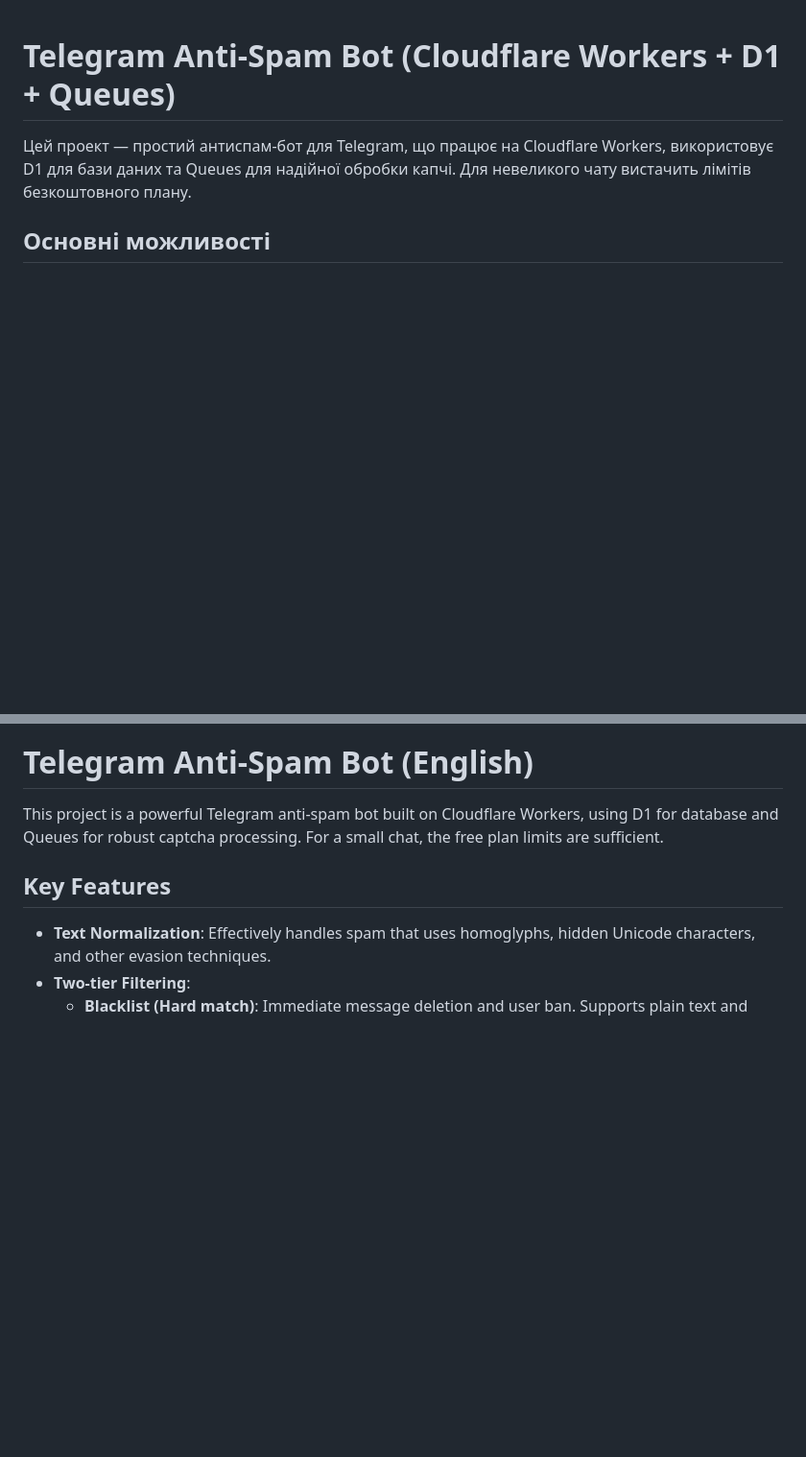
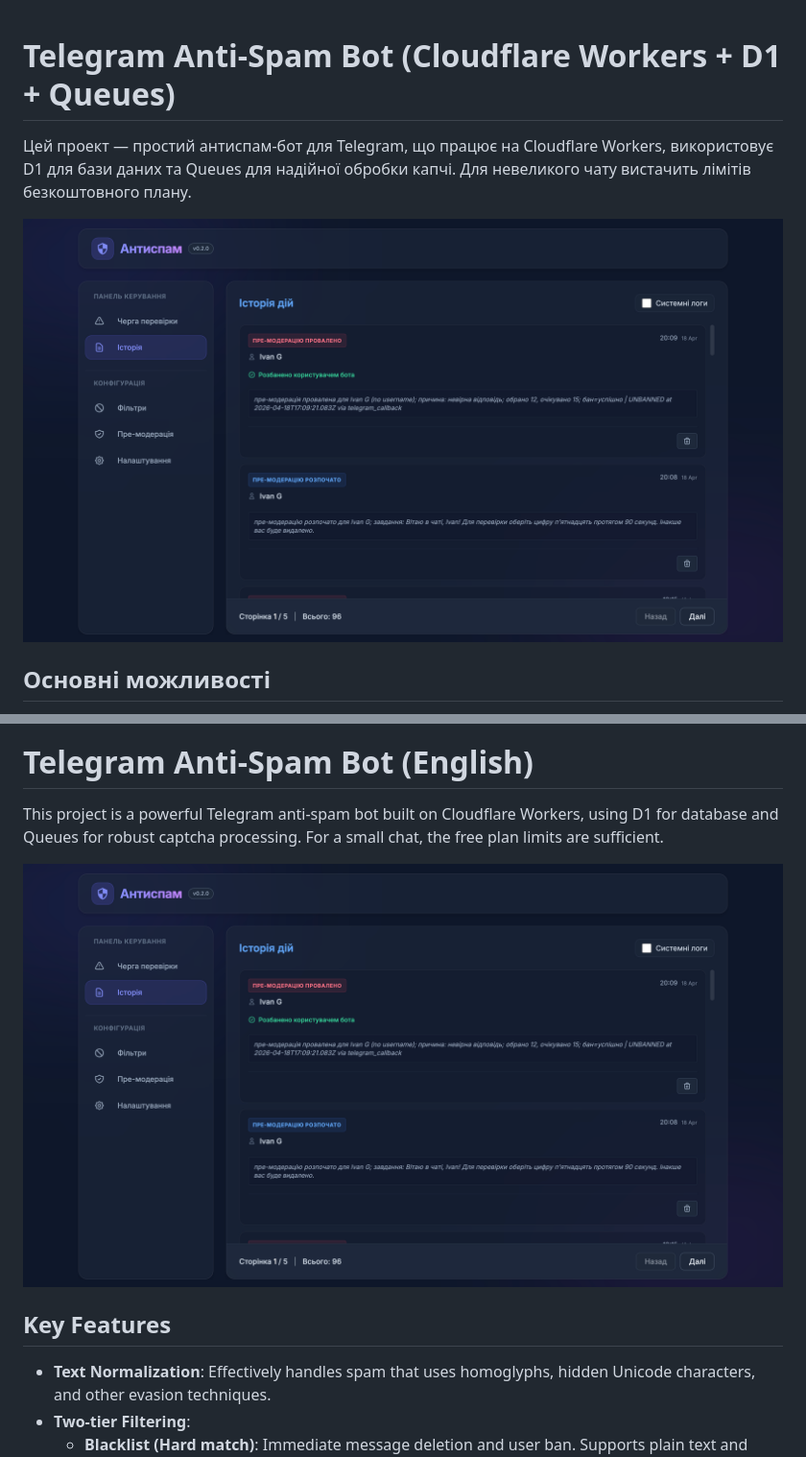
Before and after one commit to BUSHA/telegram-anti-spam-bot, a Markdown page: README.md, 2 parts joined by grey strips. Shown: that part at 96% size. Rendered like a GitHub page; pictures changed too: Screenshot.png (added); blank space fills up the shorter version.

Commit message:
docs: add project screenshot to README

```diff
--- a/README.md
+++ b/README.md
@@ -1,6 +1,8 @@
 # Telegram Anti-Spam Bot (Cloudflare Workers + D1 + Queues)
 
 Цей проект — простий антиспам-бот для Telegram, що працює на Cloudflare Workers, використовує D1 для бази даних та Queues для надійної обробки капчі. Для невеликого чату вистачить лімітів безкоштовного плану.
+
+![Dashboard Screenshot](Screenshot.png)
 
 ## Основні можливості
 
@@ -56,6 +58,8 @@
 
 This project is a powerful Telegram anti-spam bot built on Cloudflare Workers, using D1 for database and Queues for robust captcha processing. For a small chat, the free plan limits are sufficient.
 
+![Dashboard Screenshot](Screenshot.png)
+
 ## Key Features
 
 - **Text Normalization**: Effectively handles spam that uses homoglyphs, hidden Unicode characters, and other evasion techniques.
```
